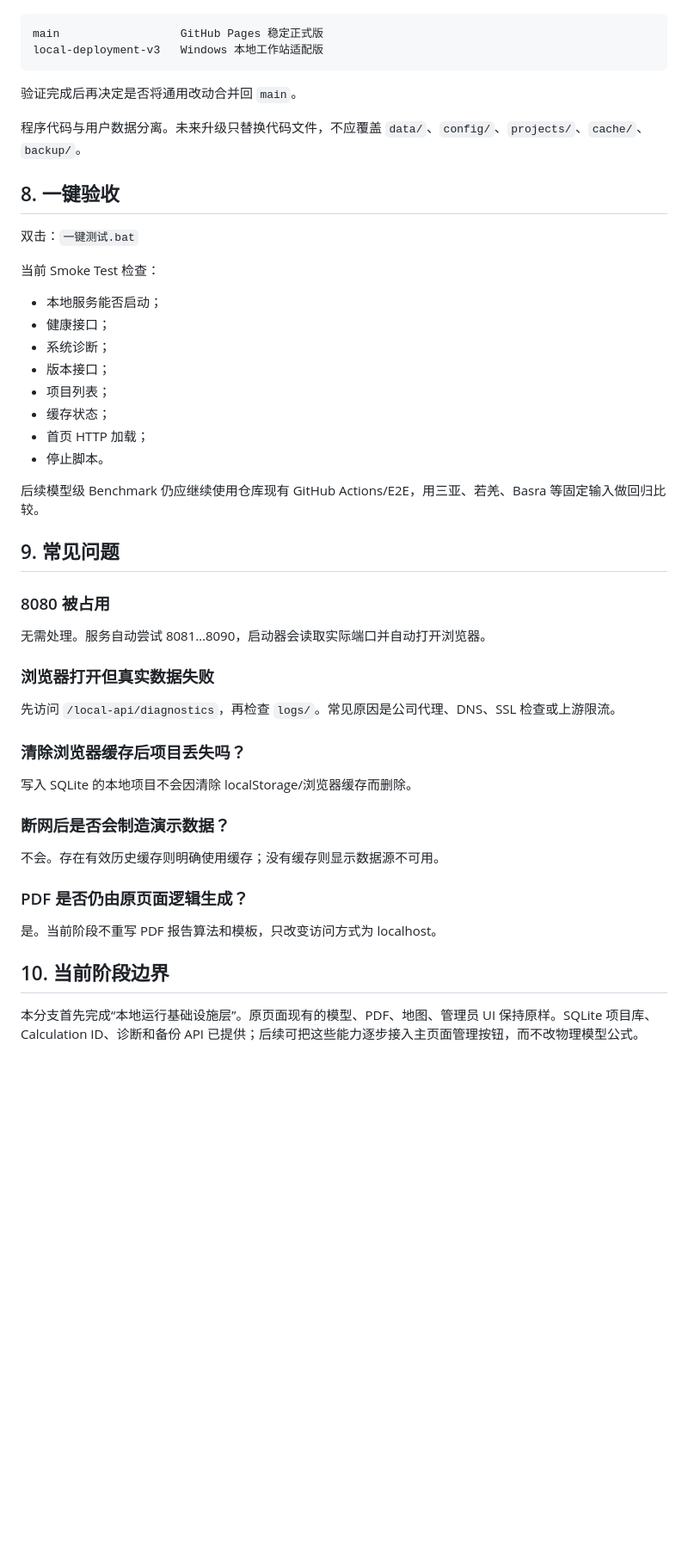
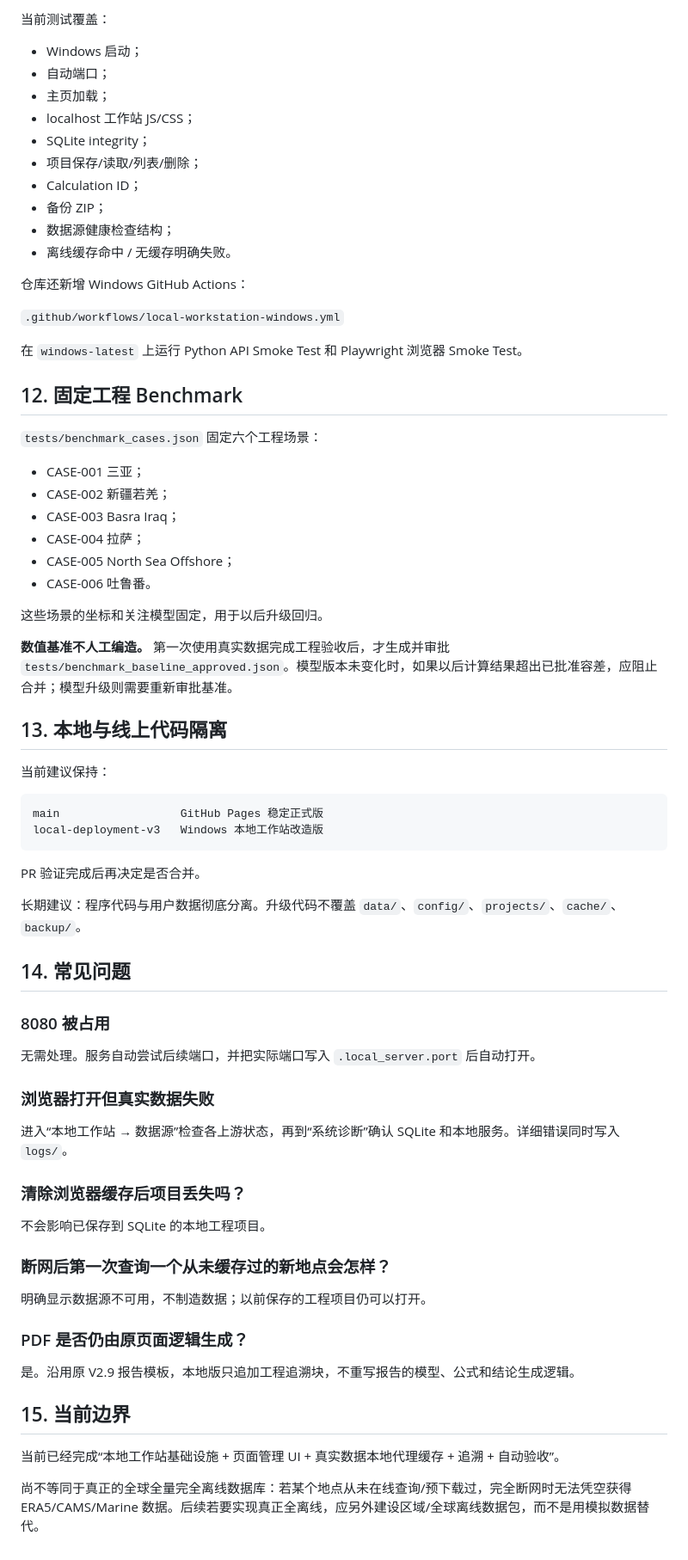
Before and after one commit to lwang1332-design/global-environment-platform, a Markdown page: README_本地部署说明.md, the part around one of its changes. Shown at 86% size. Rendered like a GitHub page; blank space fills up the shorter version.

````diff
--- a/README_本地部署说明.md
+++ b/README_本地部署说明.md
@@ -126,52 +256,74 @@ SQLite 主库：`data/environment_platform.sqlite3`。
+当前测试覆盖：
+
+- Windows 启动；
+- 自动端口；
+- 主页加载；
+- localhost 工作站 JS/CSS；
+- SQLite integrity；
+- 项目保存/读取/列表/删除；
+- Calculation ID；
+- 备份 ZIP；
+- 数据源健康检查结构；
+- 离线缓存命中 / 无缓存明确失败。
+
+仓库还新增 Windows GitHub Actions：
+
+`.github/workflows/local-workstation-windows.yml`
+
+在 `windows-latest` 上运行 Python API Smoke Test 和 Playwright 浏览器 Smoke Test。
+
+## 12. 固定工程 Benchmark
+
+`tests/benchmark_cases.json` 固定六个工程场景：
+
+- CASE-001 三亚；
+- CASE-002 新疆若羌；
+- CASE-003 Basra Iraq；
+- CASE-004 拉萨；
+- CASE-005 North Sea Offshore；
+- CASE-006 吐鲁番。
+
+这些场景的坐标和关注模型固定，用于以后升级回归。
+
+**数值基准不人工编造。** 第一次使用真实数据完成工程验收后，才生成并审批 `tests/benchmark_baseline_approved.json`。模型版本未变化时，如果以后计算结果超出已批准容差，应阻止合并；模型升级则需要重新审批基准。
+
+## 13. 本地与线上代码隔离
+
+当前建议保持：
 
 ```text
 main                  GitHub Pages 稳定正式版
-local-deployment-v3   Windows 本地工作站适配版
+local-deployment-v3   Windows 本地工作站改造版
 ```
 
-验证完成后再决定是否将通用改动合并回 `main`。
+PR 验证完成后再决定是否合并。
 
-程序代码与用户数据分离。未来升级只替换代码文件，不应覆盖 `data/`、`config/`、`projects/`、`cache/`、`backup/`。
+长期建议：程序代码与用户数据彻底分离。升级代码不覆盖 `data/`、`config/`、`projects/`、`cache/`、`backup/`。
 
-## 8. 一键验收
-
-双击：`一键测试.bat`
-
-当前 Smoke Test 检查：
-
-- 本地服务能否启动；
-- 健康接口；
-- 系统诊断；
-- 版本接口；
-- 项目列表；
-- 缓存状态；
-- 首页 HTTP 加载；
-- 停止脚本。
-
-后续模型级 Benchmark 仍应继续使用仓库现有 GitHub Actions/E2E，用三亚、若羌、Basra 等固定输入做回归比较。
-
-## 9. 常见问题
+## 14. 常见问题
 
 ### 8080 被占用
 
-无需处理。服务自动尝试 8081…8090，启动器会读取实际端口并自动打开浏览器。
+无需处理。服务自动尝试后续端口，并把实际端口写入 `.local_server.port` 后自动打开。
 
 ### 浏览器打开但真实数据失败
 
-先访问 `/local-api/diagnostics`，再检查 `logs/`。常见原因是公司代理、DNS、SSL 检查或上游限流。
+进入“本地工作站 → 数据源”检查各上游状态，再到“系统诊断”确认 SQLite 和本地服务。详细错误同时写入 `logs/`。
 
 ### 清除浏览器缓存后项目丢失吗？
 
-写入 SQLite 的本地项目不会因清除 localStorage/浏览器缓存而删除。
+不会影响已保存到 SQLite 的本地工程项目。
 
-### 断网后是否会制造演示数据？
+### 断网后第一次查询一个从未缓存过的新地点会怎样？
 
-不会。存在有效历史缓存则明确使用缓存；没有缓存则显示数据源不可用。
+明确显示数据源不可用，不制造数据；以前保存的工程项目仍可以打开。
 
 ### PDF 是否仍由原页面逻辑生成？
 
-是。当前阶段不重写 PDF 报告算法和模板，只改变访问方式为 localhost。
+是。沿用原 V2.9 报告模板，本地版只追加工程追溯块，不重写报告的模型、公式和结论生成逻辑。
 
-## 10. 当前阶段边界
+## 15. 当前边界
 
-本分支首先完成“本地运行基础设施层”。原页面现有的模型、PDF、地图、管理员 UI 保持原样。SQLite 项目库、Calculation ID、诊断和备份 API 已提供；后续可把这些能力逐步接入主页面管理按钮，而不改物理模型公式。
+当前已经完成“本地工作站基础设施 + 页面管理 UI + 真实数据本地代理缓存 + 追溯 + 自动验收”。
+
+尚不等同于真正的全球全量完全离线数据库：若某个地点从未在线查询/预下载过，完全断网时无法凭空获得 ERA5/CAMS/Marine 数据。后续若要实现真正全离线，应另外建设区域/全球离线数据包，而不是用模拟数据替代。
````
Also changed, not shown: other parts of README_本地部署说明.md (+169 -39 lines).
